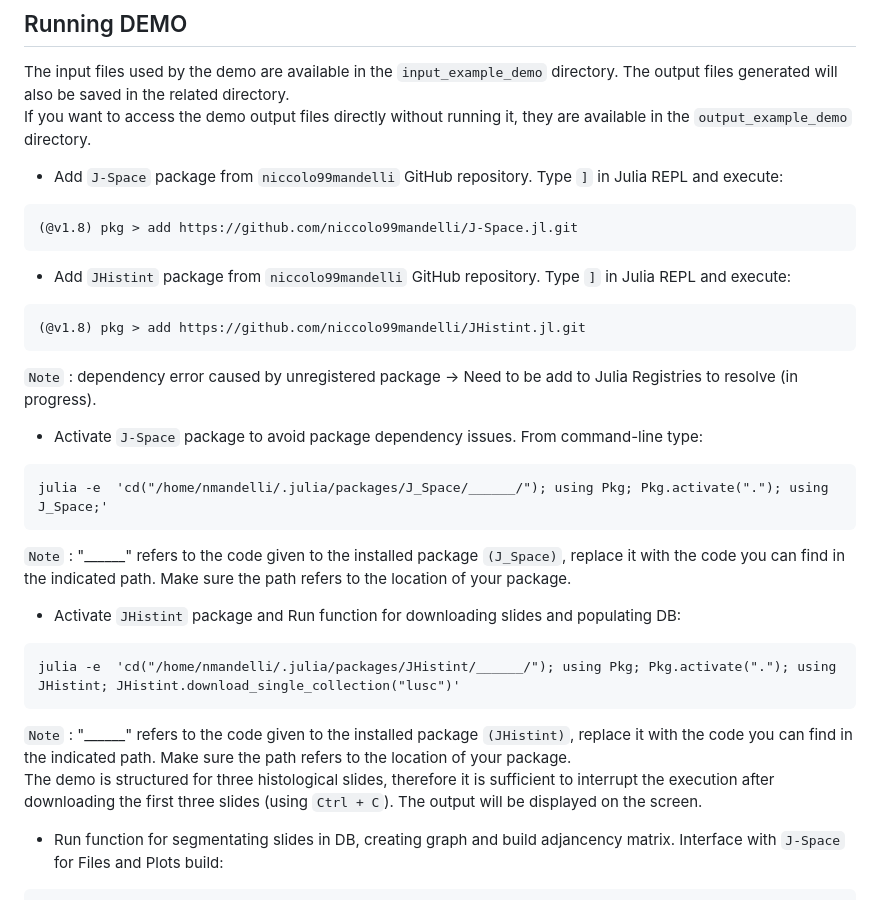
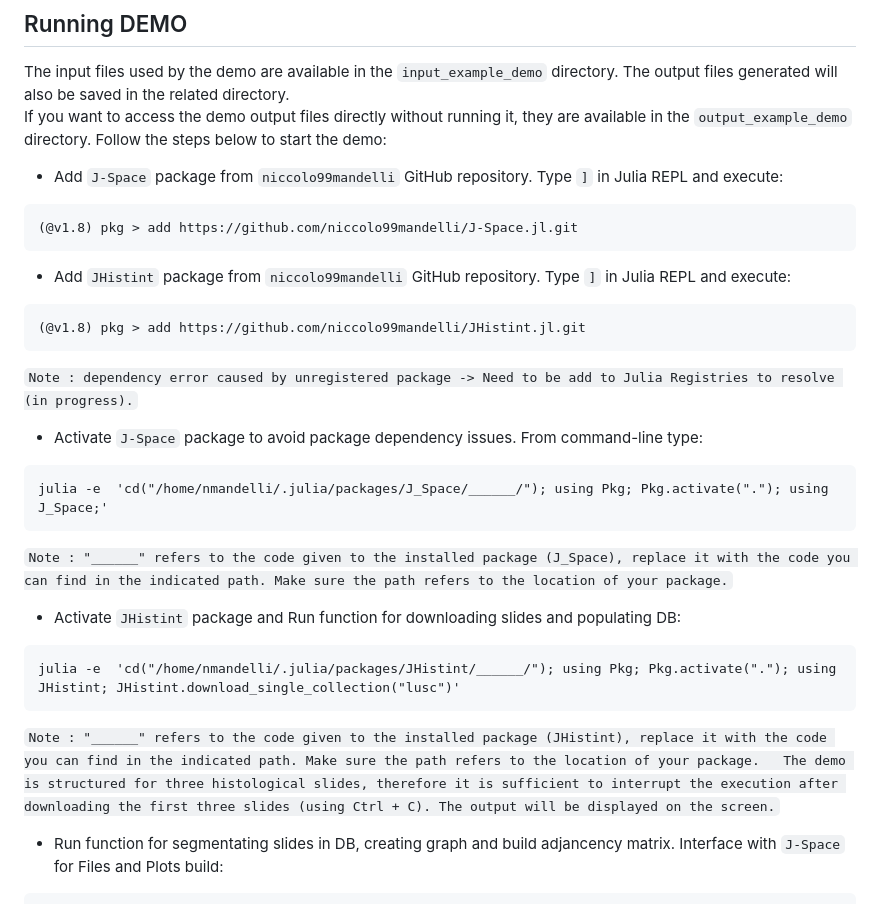
Before and after one commit to BIMIB-DISCo/JHistint.jl, a Markdown page: README.md, the part around the change. Drawn GitHub-style.

````diff
--- a/README.md
+++ b/README.md
@@ -92,7 +92,7 @@ Otherwise, type `]` in the Julia REPL and execute:
 
 ## Running DEMO
 The input files used by the demo are available in the `input_example_demo` directory. The output files generated will also be saved in the related directory.
-If you want to access the demo output files directly without running it, they are available in the `output_example_demo` directory.
+If you want to access the demo output files directly without running it, they are available in the `output_example_demo` directory. Follow the steps below to start the demo:
 * Add `J-Space` package from `niccolo99mandelli` GitHub repository. Type `]` in Julia REPL and execute:
 ```
 (@v1.8) pkg > add https://github.com/niccolo99mandelli/J-Space.jl.git
@@ -101,18 +101,18 @@ If you want to access the demo output files directly without running it, they ar
 ```
 (@v1.8) pkg > add https://github.com/niccolo99mandelli/JHistint.jl.git
 ```
-`Note` : dependency error caused by unregistered package -> Need to be add to Julia Registries to resolve (in progress).
+`Note : dependency error caused by unregistered package -> Need to be add to Julia Registries to resolve (in progress).`
 * Activate `J-Space` package to avoid package dependency issues. From command-line type:
 ```
 julia -e  'cd("/home/nmandelli/.julia/packages/J_Space/______/"); using Pkg; Pkg.activate("."); using J_Space;'
 ```
-`Note` : "______" refers to the code given to the installed package `(J_Space)`, replace it with the code you can find in the indicated path. Make sure the path refers to the location of your package.
+`Note : "______" refers to the code given to the installed package (J_Space), replace it with the code you can find in the indicated path. Make sure the path refers to the location of your package.`
 * Activate `JHistint` package and Run function for downloading slides and populating DB:
 ```
 julia -e  'cd("/home/nmandelli/.julia/packages/JHistint/______/"); using Pkg; Pkg.activate("."); using JHistint; JHistint.download_single_collection("lusc")'
 ```
-`Note` : "______" refers to the code given to the installed package `(JHistint)`, replace it with the code you can find in the indicated path. Make sure the path refers to the location of your package.
-The demo is structured for three histological slides, therefore it is sufficient to interrupt the execution after downloading the first three slides (using `Ctrl + C`). The output will be displayed on the screen.
+`Note : "______" refers to the code given to the installed package (JHistint), replace it with the code you can find in the indicated path. Make sure the path refers to the location of your package.
+The demo is structured for three histological slides, therefore it is sufficient to interrupt the execution after downloading the first three slides (using Ctrl + C). The output will be displayed on the screen.`
 * Run function for segmentating slides in DB, creating graph and build adjancency matrix. Interface with `J-Space` for Files and Plots build:
 ```
 julia -e  'using JHistint; JHistint.slide_cell_segmentation_without_download("lusc")'
````
